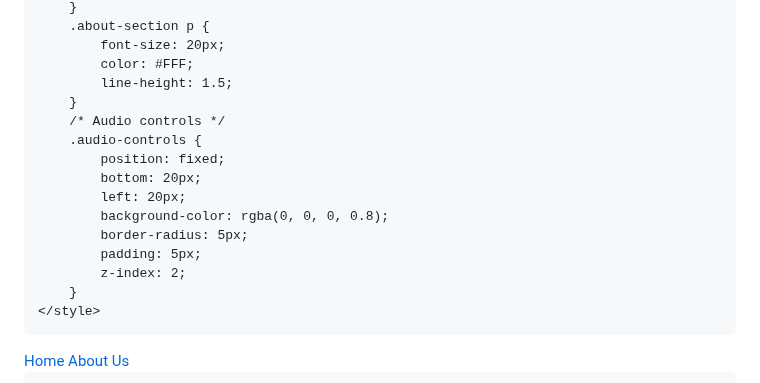
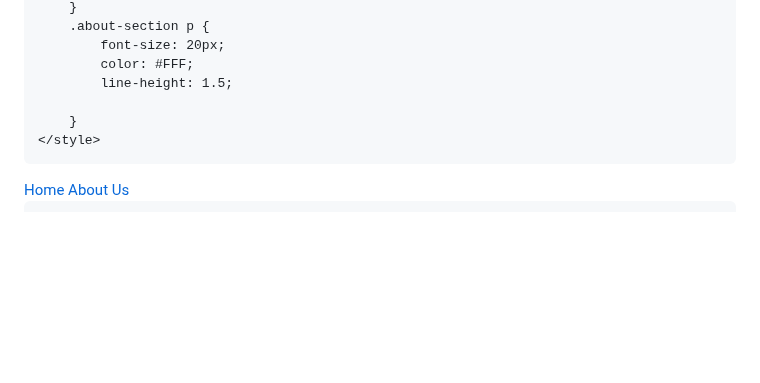
Before and after one commit to thepixelbest12/thepixelbest12.github.io, a Markdown page: README.md, the part around the change. Drawn GitHub-style; blank space fills up the shorter version.

```diff
--- a/README.md
+++ b/README.md
@@ -78,16 +78,7 @@
             font-size: 20px;
             color: #FFF;
             line-height: 1.5;
-        }
-        /* Audio controls */
-        .audio-controls {
-            position: fixed;
-            bottom: 20px;
-            left: 20px;
-            background-color: rgba(0, 0, 0, 0.8);
-            border-radius: 5px;
-            padding: 5px;
-            z-index: 2;
+
         }
     </style>
 </head>
```
